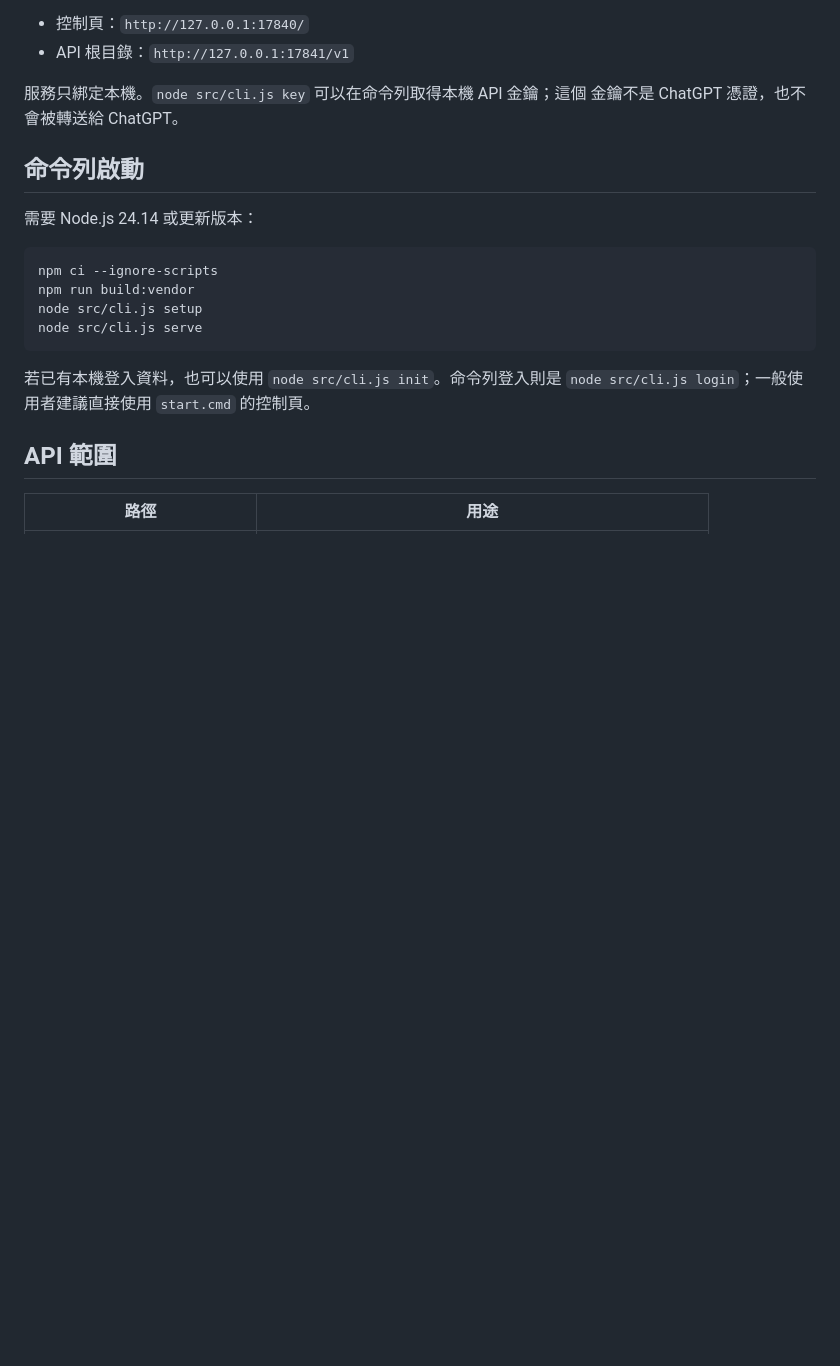
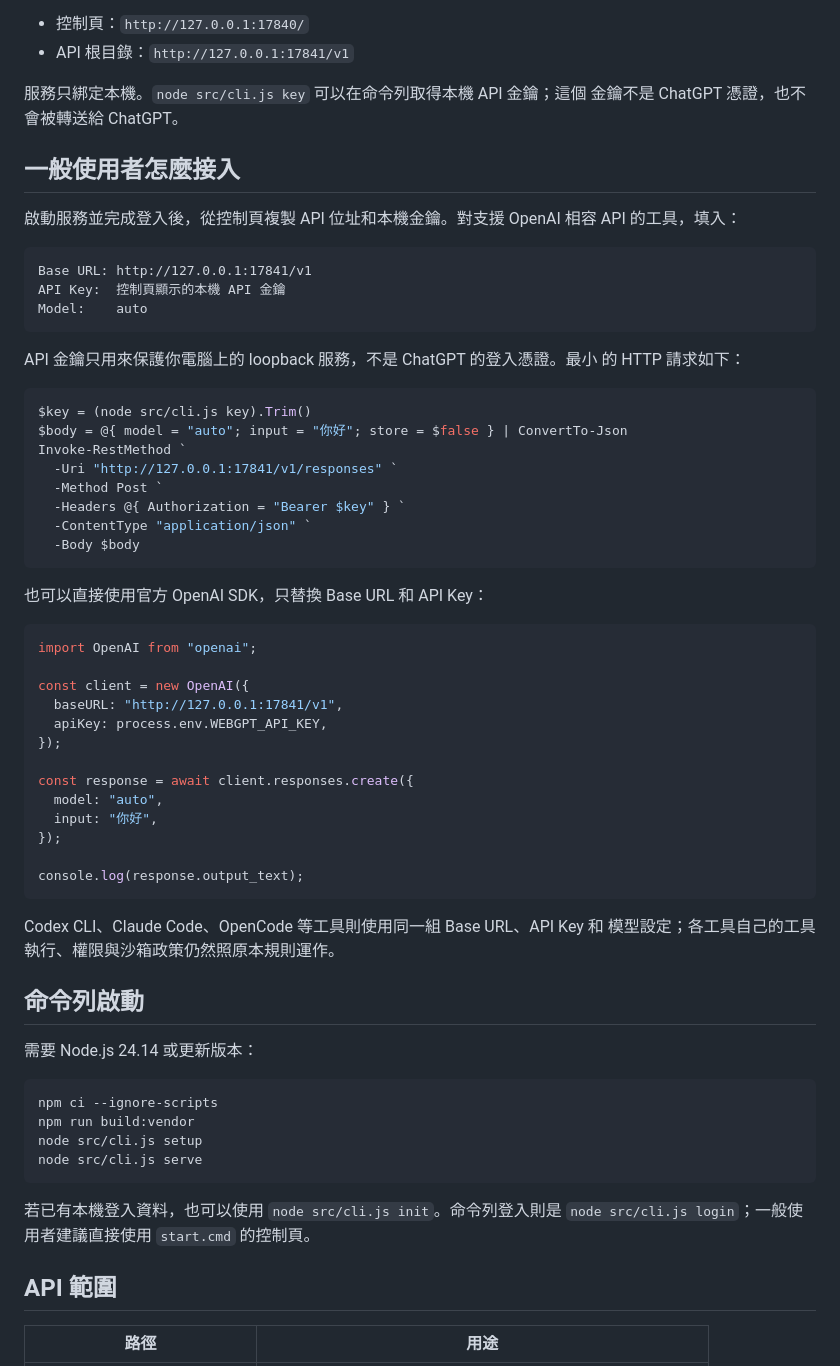
Before and after one commit to ulfmaw/webgpt-api, a Markdown page: README.md, the part around the change. GitHub-like rendering; blank space fills up the shorter version.

Commit message:
Document local API client setup

````diff
--- a/README.md
+++ b/README.md
@@ -45,6 +45,52 @@ ChatGPT 網頁版 Chat
 
 服務只綁定本機。`node src/cli.js key` 可以在命令列取得本機 API 金鑰；這個
 金鑰不是 ChatGPT 憑證，也不會被轉送給 ChatGPT。
+
+## 一般使用者怎麼接入
+
+啟動服務並完成登入後，從控制頁複製 API 位址和本機金鑰。對支援 OpenAI 相容
+API 的工具，填入：
+
+```text
+Base URL: http://127.0.0.1:17841/v1
+API Key:  控制頁顯示的本機 API 金鑰
+Model:    auto
+```
+
+API 金鑰只用來保護你電腦上的 loopback 服務，不是 ChatGPT 的登入憑證。最小
+的 HTTP 請求如下：
+
+```powershell
+$key = (node src/cli.js key).Trim()
+$body = @{ model = "auto"; input = "你好"; store = $false } | ConvertTo-Json
+Invoke-RestMethod `
+  -Uri "http://127.0.0.1:17841/v1/responses" `
+  -Method Post `
+  -Headers @{ Authorization = "Bearer $key" } `
+  -ContentType "application/json" `
+  -Body $body
+```
+
+也可以直接使用官方 OpenAI SDK，只替換 Base URL 和 API Key：
+
+```javascript
+import OpenAI from "openai";
+
+const client = new OpenAI({
+  baseURL: "http://127.0.0.1:17841/v1",
+  apiKey: process.env.WEBGPT_API_KEY,
+});
+
+const response = await client.responses.create({
+  model: "auto",
+  input: "你好",
+});
+
+console.log(response.output_text);
+```
+
+Codex CLI、Claude Code、OpenCode 等工具則使用同一組 Base URL、API Key 和
+模型設定；各工具自己的工具執行、權限與沙箱政策仍然照原本規則運作。
 
 ## 命令列啟動
 
````
